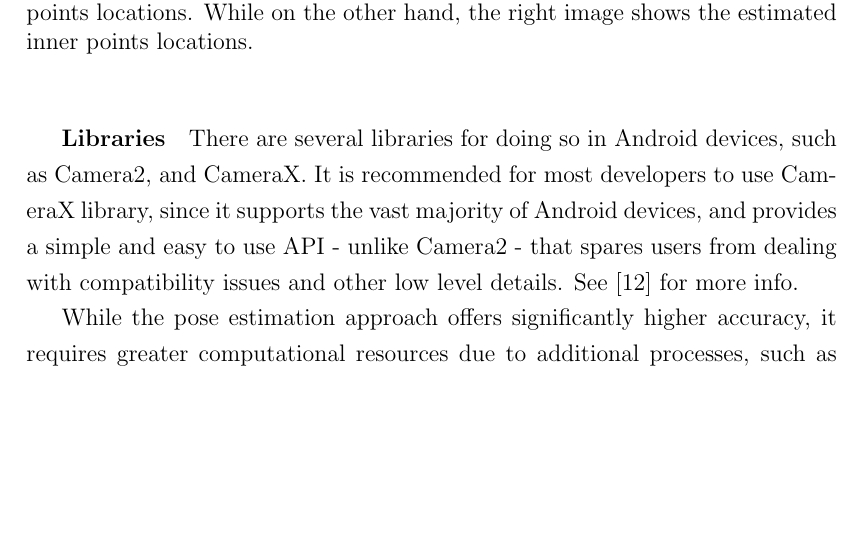
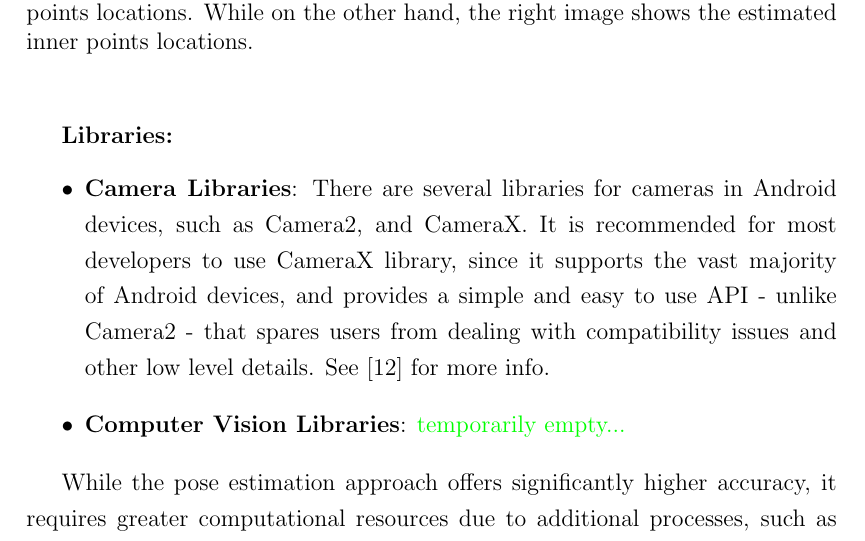
Before and after one commit to BinAl-Sadiq/Graduation-Project-Report-O, a LaTeX thesis (main.tex, which reads ch2/2.4_Indoor_localization.tex): part of page 24 of 43, cut so that both start at the same text, the shorter picture padded with empty space. Compiled offline with pdfLaTeX.

Commit message:
Modified the libraries subsection at the localization background section

```diff
--- a/ch2/2.4_Indoor_localization.tex
+++ b/ch2/2.4_Indoor_localization.tex
@@ -205,9 +205,15 @@ Camera Calibration is the process of calculating the camera's focal length, prin
 	\label{Calibration_Illustrator}
 \end{figure}
 
-\subparagraph{Libraries}
+\subparagraph{Libraries:}
 \label{localization libraries BG}
-There are several libraries for doing so in Android devices, such as Camera2, and CameraX. It is recommended for most developers to use CameraX library, since it supports the vast majority of Android devices, and provides a simple and easy to use API - unlike Camera2 - that spares users from dealing with compatibility issues and other low level details. See \cite{whichCameraLibToUse} for more info.
-
+\begin{itemize}
+\item \textbf{Camera Libraries}:
+There are several libraries for cameras in Android devices, such as Camera2, and CameraX. It is recommended for most developers to use CameraX library, since it supports the vast majority of Android devices, and provides a simple and easy to use API - unlike Camera2 - that spares users from dealing with compatibility issues and other low level details. See \cite{whichCameraLibToUse} for more info.
+\end{itemize}
+\begin{itemize}
+	\item \textbf{Computer Vision Libraries}:
+	\color{green}temporarily empty...\color{black}
+\end{itemize}
 
 While the pose estimation approach offers significantly higher accuracy, it requires greater computational resources due to additional processes, such as camera calibration to determine intrinsic parameters. This increased complexity makes the method more resource-intensive compared to the divided environment approach. However, it is suitable for applications where continuous and precise localization is essential.
```
Also changed, not shown: main.pdf, 4 other files.
